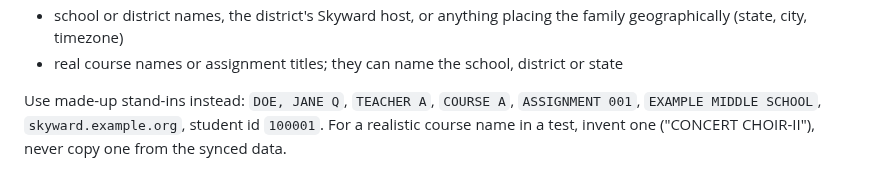
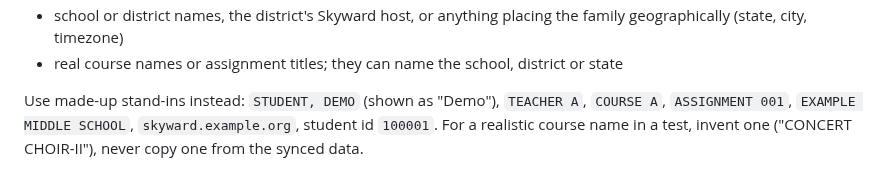
Before and after one commit to andrewfraley/skyward-dashboard, a Markdown page: CLAUDE.md, the part around the change. GitHub-like rendering.

```diff
--- a/CLAUDE.md
+++ b/CLAUDE.md
@@ -21,7 +21,7 @@ commit messages, PR text):
   geographically (state, city, timezone)
 - real course names or assignment titles; they can name the school, district or state
 
-Use made-up stand-ins instead: `DOE, JANE Q`, `TEACHER A`, `COURSE A`, `ASSIGNMENT 001`,
+Use made-up stand-ins instead: `STUDENT, DEMO` (shown as "Demo"), `TEACHER A`, `COURSE A`, `ASSIGNMENT 001`,
 `EXAMPLE MIDDLE SCHOOL`, `skyward.example.org`, student id `100001`. For a realistic course name
 in a test, invent one ("CONCERT CHOIR-II"), never copy one from the synced data.
 
```
Also changed, not shown: docs/screenshots/desktop-class.png, docs/screenshots/desktop-overview.png, docs/screenshots/phone-assignments.png, docs/screenshots/phone-overview.png, 11 other files.
